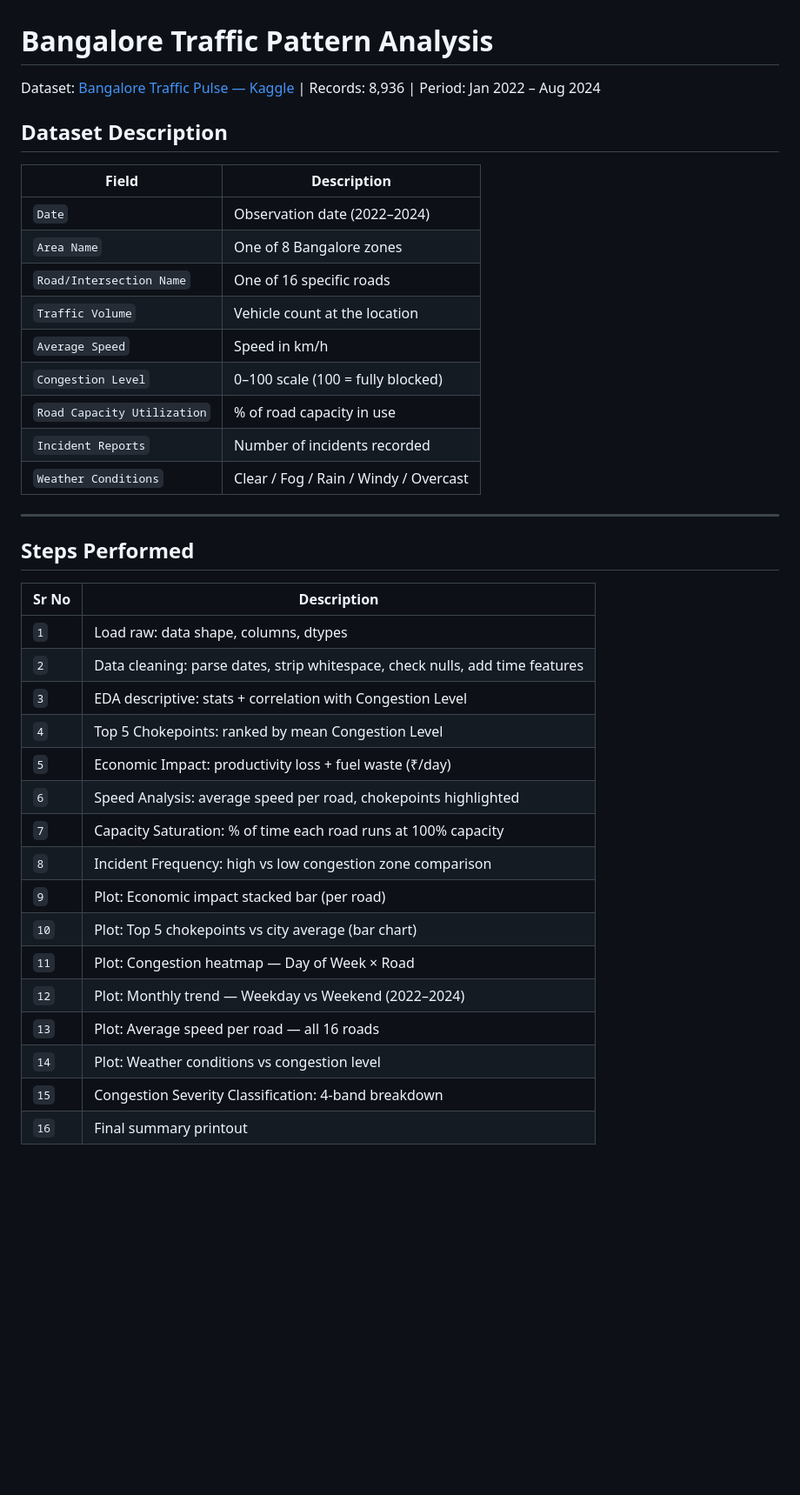
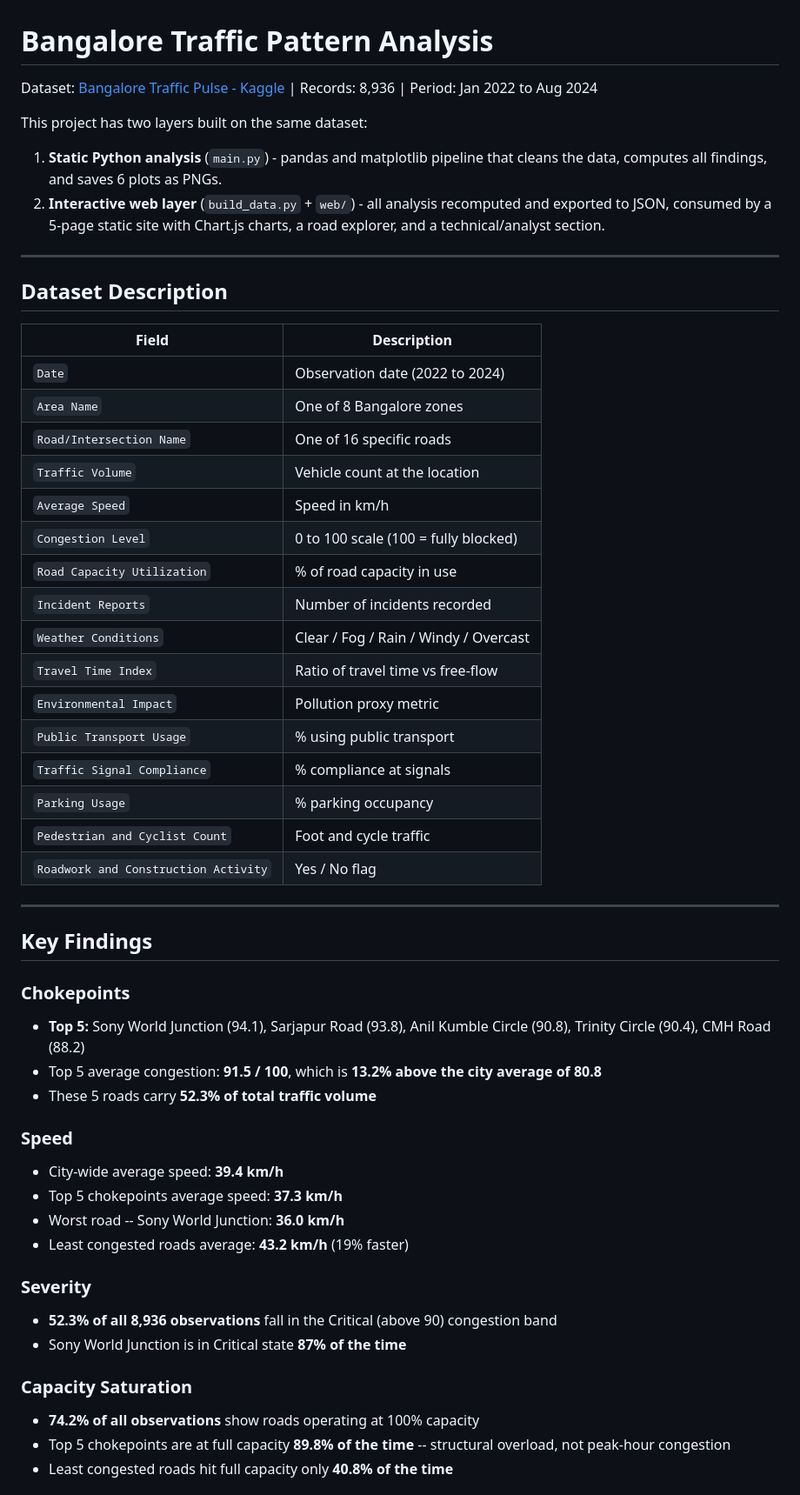
Before and after one commit to rishi-msrit/Bangalore-Traffic-Pred, a Markdown page: README.md, the part around one of its changes. Shown at 87% size. GitHub-like rendering; blank space fills up the shorter version.

```diff
--- a/README.md
+++ b/README.md
@@ -1,41 +1,56 @@
 # Bangalore Traffic Pattern Analysis
 
-Dataset: [Bangalore Traffic Pulse — Kaggle](https://www.kaggle.com/datasets/preethamgouda/banglore-city-traffic-dataset) | Records: 8,936 | Period: Jan 2022 – Aug 2024
+Dataset: [Bangalore Traffic Pulse - Kaggle](https://www.kaggle.com/datasets/preethamgouda/banglore-city-traffic-dataset) | Records: 8,936 | Period: Jan 2022 to Aug 2024
+
+This project has two layers built on the same dataset:
+
+1. **Static Python analysis** (`main.py`) - pandas and matplotlib pipeline that cleans the data, computes all findings, and saves 6 plots as PNGs.
+2. **Interactive web layer** (`build_data.py` + `web/`) - all analysis recomputed and exported to JSON, consumed by a 5-page static site with Chart.js charts, a road explorer, and a technical/analyst section.
+
+---
 
 ## Dataset Description
 
 | Field | Description |
 |---|---|
-| `Date` | Observation date (2022–2024) |
+| `Date` | Observation date (2022 to 2024) |
 | `Area Name` | One of 8 Bangalore zones |
 | `Road/Intersection Name` | One of 16 specific roads |
 | `Traffic Volume` | Vehicle count at the location |
 | `Average Speed` | Speed in km/h |
-| `Congestion Level` | 0–100 scale (100 = fully blocked) |
+| `Congestion Level` | 0 to 100 scale (100 = fully blocked) |
 | `Road Capacity Utilization` | % of road capacity in use |
 | `Incident Reports` | Number of incidents recorded |
 | `Weather Conditions` | Clear / Fog / Rain / Windy / Overcast |
+| `Travel Time Index` | Ratio of travel time vs free-flow |
+| `Environmental Impact` | Pollution proxy metric |
+| `Public Transport Usage` | % using public transport |
+| `Traffic Signal Compliance` | % compliance at signals |
+| `Parking Usage` | % parking occupancy |
+| `Pedestrian and Cyclist Count` | Foot and cycle traffic |
+| `Roadwork and Construction Activity` | Yes / No flag |
 
 ---
 
-## Steps Performed
+## Key Findings
 
-| Sr No | Description |
-|---|---|
-| `1` | Load raw: data shape, columns, dtypes |
-| `2` | Data cleaning: parse dates, strip whitespace, check nulls, add time features |
-| `3` | EDA  descriptive: stats + correlation with Congestion Level |
-| `4` | Top 5 Chokepoints: ranked by mean Congestion Level |
-| `5` | Economic Impact: productivity loss + fuel waste (₹/day) |
-| `6`| Speed Analysis: average speed per road, chokepoints highlighted |
-| `7` | Capacity Saturation: % of time each road runs at 100% capacity |
-| `8` | Incident Frequency: high vs low congestion zone comparison |
-| `9` | Plot: Economic impact stacked bar (per road) |
-| `10` | Plot: Top 5 chokepoints vs city average (bar chart) |
-| `11` | Plot: Congestion heatmap — Day of Week × Road |
-| `12` | Plot: Monthly trend — Weekday vs Weekend (2022–2024) |
-| `13` | Plot: Average speed per road — all 16 roads |
-| `14` | Plot: Weather conditions vs congestion level |
-| `15` | Congestion Severity Classification: 4-band breakdown |
-| `16` | Final summary printout |
+### Chokepoints
+- **Top 5:** Sony World Junction (94.1), Sarjapur Road (93.8), Anil Kumble Circle (90.8), Trinity Circle (90.4), CMH Road (88.2)
+- Top 5 average congestion: **91.5 / 100**, which is **13.2% above the city average of 80.8**
+- These 5 roads carry **52.3% of total traffic volume**
 
+### Speed
+- City-wide average speed: **39.4 km/h**
+- Top 5 chokepoints average speed: **37.3 km/h**
+- Worst road -- Sony World Junction: **36.0 km/h**
+- Least congested roads average: **43.2 km/h** (19% faster)
+
+### Severity
+- **52.3% of all 8,936 observations** fall in the Critical (above 90) congestion band
+- Sony World Junction is in Critical state **87% of the time**
+
+### Capacity Saturation
+- **74.2% of all observations** show roads operating at 100% capacity
+- Top 5 chokepoints are at full capacity **89.8% of the time** -- structural overload, not peak-hour congestion
+- Least congested roads hit full capacity only **40.8% of the time**
+
```
Also changed, not shown: other parts of README.md (+111 -80 lines), images/web_explorer.png (added), images/web_impact.png (added), images/web_overview_dark.png (added), images/web_overview_light.png (added), images/web_patterns.png (added), images/web_technical.png (added), 2 other files.
